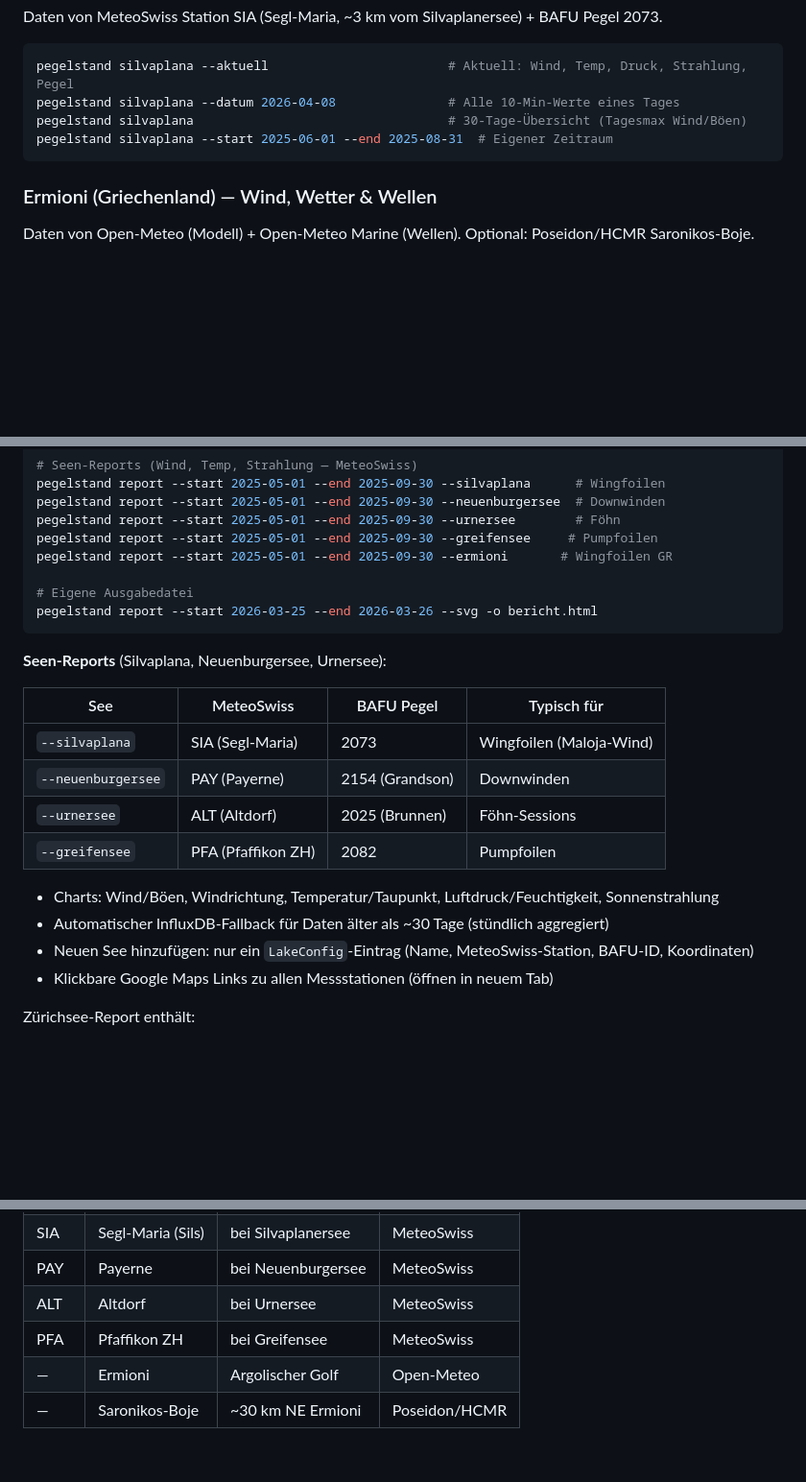
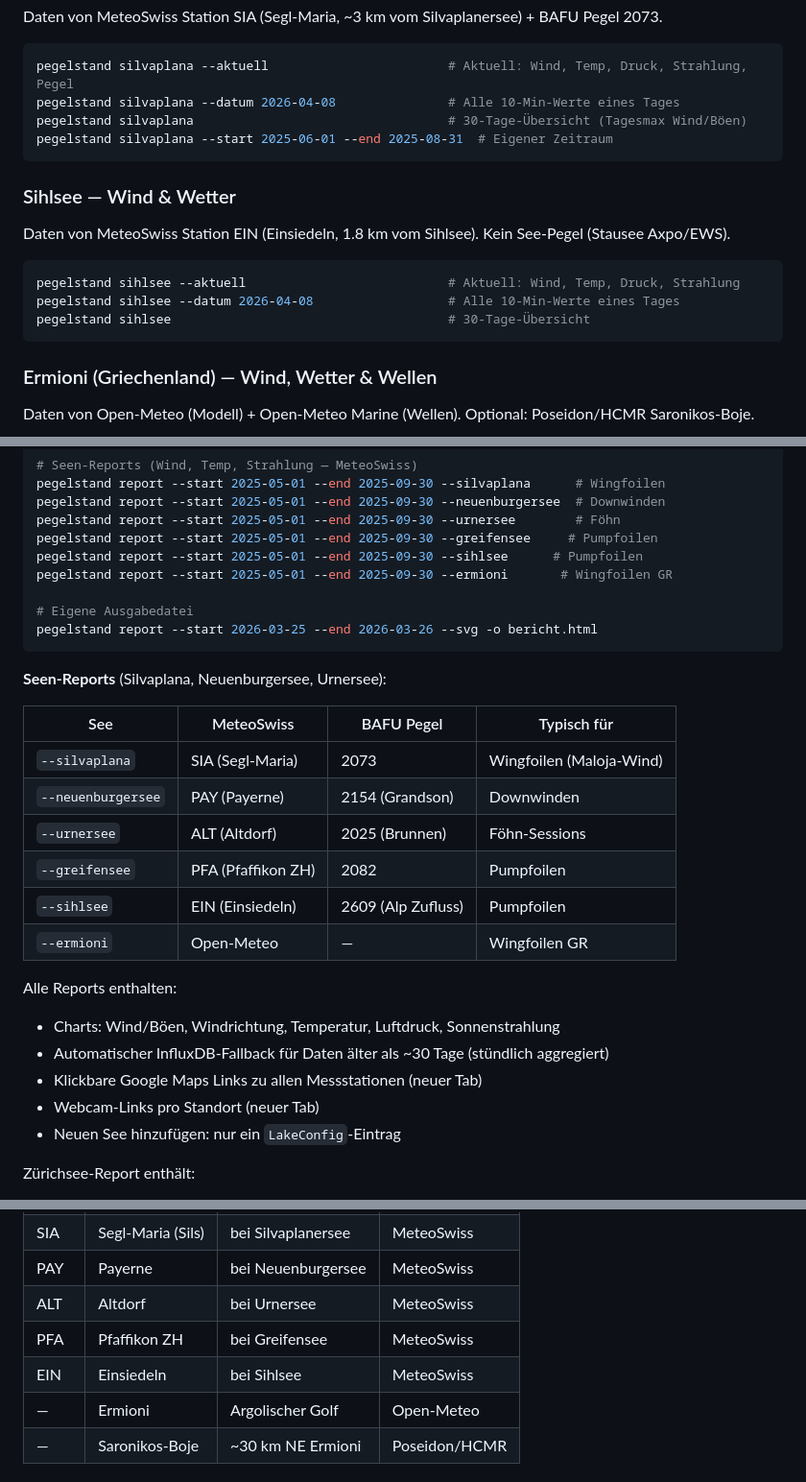
Before and after one commit to zdavatz/pegelstand, a Markdown page: README.md, 3 parts joined by grey strips. Shown at 96% size. Drawn GitHub-style; blank space fills up the shorter version.

Commit message:
Update README and CLAUDE.md with Sihlsee, webcams, and all locations
Add Sihlsee command docs, webcam links feature, updated station table
with EIN (Einsiedeln), and complete report feature list.

Co-Authored-By: Claude Opus 4.6 (1M context) <noreply@anthropic.com>

````diff
--- a/README.md
+++ b/README.md
@@ -91,6 +91,16 @@ pegelstand silvaplana                                  # 30-Tage-Übersicht (Tag
 pegelstand silvaplana --start 2025-06-01 --end 2025-08-31  # Eigener Zeitraum
 ```
 
+### Sihlsee — Wind & Wetter
+
+Daten von MeteoSwiss Station EIN (Einsiedeln, 1.8 km vom Sihlsee). Kein See-Pegel (Stausee Axpo/EWS).
+
+```bash
+pegelstand sihlsee --aktuell                           # Aktuell: Wind, Temp, Druck, Strahlung
+pegelstand sihlsee --datum 2026-04-08                  # Alle 10-Min-Werte eines Tages
+pegelstand sihlsee                                     # 30-Tage-Übersicht
+```
+
 ### Ermioni (Griechenland) — Wind, Wetter & Wellen
 
 Daten von Open-Meteo (Modell) + Open-Meteo Marine (Wellen). Optional: Poseidon/HCMR Saronikos-Boje.
@@ -121,6 +131,7 @@ pegelstand report --start 2025-05-01 --end 2025-09-30 --silvaplana      # Wingfo
 pegelstand report --start 2025-05-01 --end 2025-09-30 --neuenburgersee  # Downwinden
 pegelstand report --start 2025-05-01 --end 2025-09-30 --urnersee        # Föhn
 pegelstand report --start 2025-05-01 --end 2025-09-30 --greifensee     # Pumpfoilen
+pegelstand report --start 2025-05-01 --end 2025-09-30 --sihlsee      # Pumpfoilen
 pegelstand report --start 2025-05-01 --end 2025-09-30 --ermioni       # Wingfoilen GR
 
 # Eigene Ausgabedatei
@@ -135,11 +146,15 @@ pegelstand report --start 2026-03-25 --end 2026-03-26 --svg -o bericht.html
 | `--neuenburgersee` | PAY (Payerne) | 2154 (Grandson) | Downwinden |
 | `--urnersee` | ALT (Altdorf) | 2025 (Brunnen) | Föhn-Sessions |
 | `--greifensee` | PFA (Pfaffikon ZH) | 2082 | Pumpfoilen |
+| `--sihlsee` | EIN (Einsiedeln) | 2609 (Alp Zufluss) | Pumpfoilen |
+| `--ermioni` | Open-Meteo | — | Wingfoilen GR |
 
-- Charts: Wind/Böen, Windrichtung, Temperatur/Taupunkt, Luftdruck/Feuchtigkeit, Sonnenstrahlung
+Alle Reports enthalten:
+- Charts: Wind/Böen, Windrichtung, Temperatur, Luftdruck, Sonnenstrahlung
 - Automatischer InfluxDB-Fallback für Daten älter als ~30 Tage (stündlich aggregiert)
-- Neuen See hinzufügen: nur ein `LakeConfig`-Eintrag (Name, MeteoSwiss-Station, BAFU-ID, Koordinaten)
-- Klickbare Google Maps Links zu allen Messstationen (öffnen in neuem Tab)
+- Klickbare Google Maps Links zu allen Messstationen (neuer Tab)
+- Webcam-Links pro Standort (neuer Tab)
+- Neuen See hinzufügen: nur ein `LakeConfig`-Eintrag
 
 Zürichsee-Report enthält:
 - Statistik-Karten (Min/Max Wassertemp, Windchill, Böen, Beaufort, Luftdruck)
@@ -166,6 +181,7 @@ Zürichsee-Report enthält:
 | PAY  | Payerne           | bei Neuenburgersee    | MeteoSwiss |
 | ALT  | Altdorf           | bei Urnersee          | MeteoSwiss |
 | PFA  | Pfaffikon ZH      | bei Greifensee        | MeteoSwiss |
+| EIN  | Einsiedeln        | bei Sihlsee           | MeteoSwiss |
 | —    | Ermioni           | Argolischer Golf      | Open-Meteo |
 | —    | Saronikos-Boje    | ~30 km NE Ermioni     | Poseidon/HCMR |
 
````
Also changed, not shown: CLAUDE.md (+3 -2 lines).
